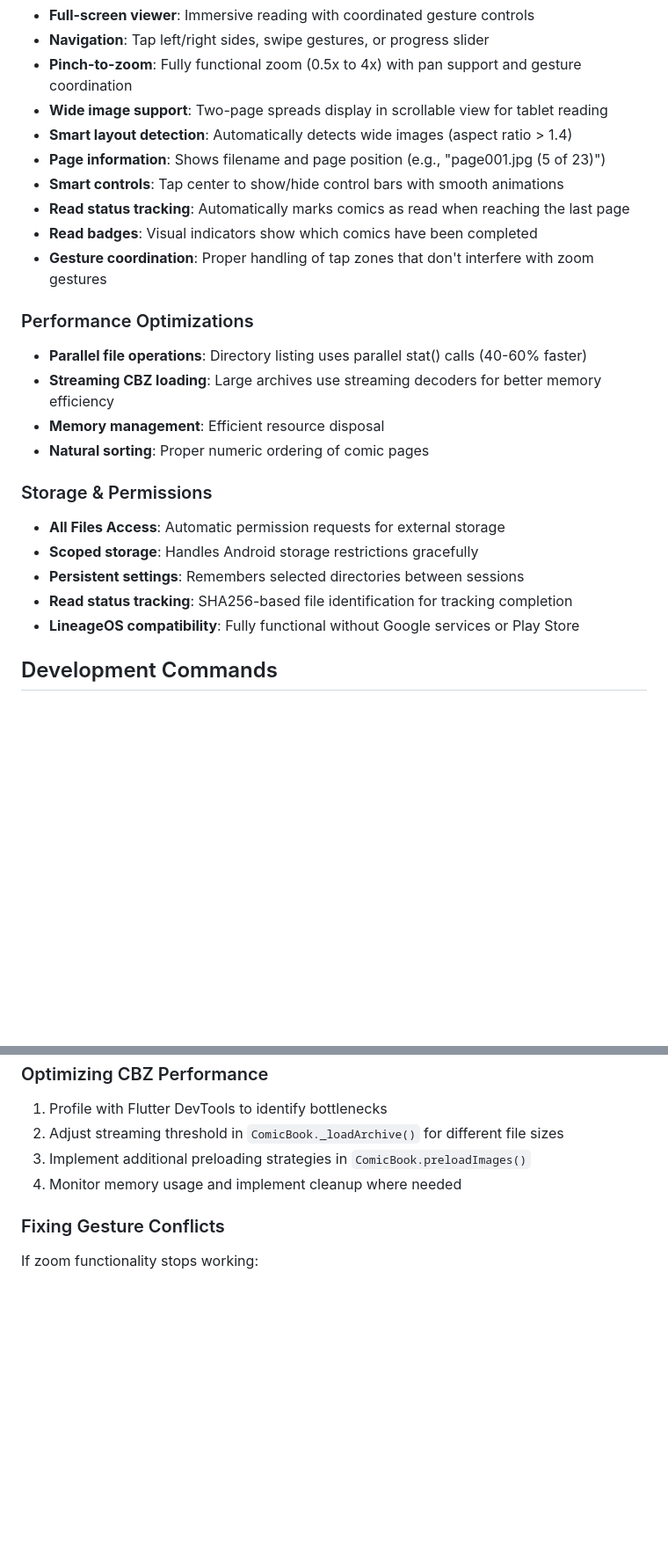
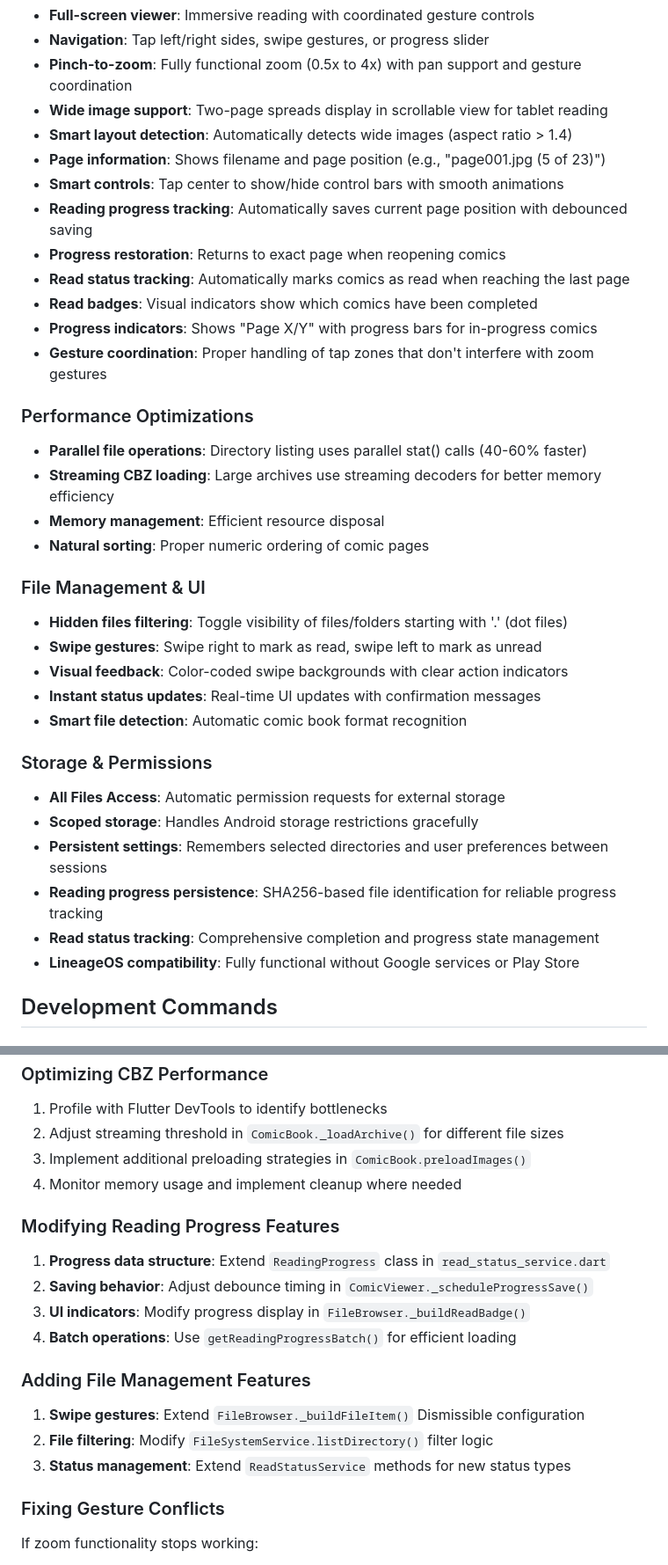
Before and after one commit to jeffreyd/multiversal, a Markdown page: CLAUDE.md, 2 parts joined by grey strips. Shown at 88% size. Drawn GitHub-style; blank space fills up the shorter version.

```diff
--- a/CLAUDE.md
+++ b/CLAUDE.md
@@ -20,8 +20,11 @@ Multiversal is a Flutter-based comic book reader application for Android that su
 - **Smart layout detection**: Automatically detects wide images (aspect ratio > 1.4)
 - **Page information**: Shows filename and page position (e.g., "page001.jpg (5 of 23)")
 - **Smart controls**: Tap center to show/hide control bars with smooth animations
+- **Reading progress tracking**: Automatically saves current page position with debounced saving
+- **Progress restoration**: Returns to exact page when reopening comics
 - **Read status tracking**: Automatically marks comics as read when reaching the last page
 - **Read badges**: Visual indicators show which comics have been completed
+- **Progress indicators**: Shows "Page X/Y" with progress bars for in-progress comics
 - **Gesture coordination**: Proper handling of tap zones that don't interfere with zoom gestures
 
 ### Performance Optimizations
@@ -30,11 +33,19 @@ Multiversal is a Flutter-based comic book reader application for Android that su
 - **Memory management**: Efficient resource disposal
 - **Natural sorting**: Proper numeric ordering of comic pages
 
+### File Management & UI
+- **Hidden files filtering**: Toggle visibility of files/folders starting with '.' (dot files)
+- **Swipe gestures**: Swipe right to mark as read, swipe left to mark as unread
+- **Visual feedback**: Color-coded swipe backgrounds with clear action indicators
+- **Instant status updates**: Real-time UI updates with confirmation messages
+- **Smart file detection**: Automatic comic book format recognition
+
 ### Storage & Permissions
 - **All Files Access**: Automatic permission requests for external storage
 - **Scoped storage**: Handles Android storage restrictions gracefully
-- **Persistent settings**: Remembers selected directories between sessions
-- **Read status tracking**: SHA256-based file identification for tracking completion
+- **Persistent settings**: Remembers selected directories and user preferences between sessions
+- **Reading progress persistence**: SHA256-based file identification for reliable progress tracking
+- **Read status tracking**: Comprehensive completion and progress state management
 - **LineageOS compatibility**: Fully functional without Google services or Play Store
 
 ## Development Commands
@@ -215,6 +239,17 @@ tools/
 3. Implement additional preloading strategies in `ComicBook.preloadImages()`
 4. Monitor memory usage and implement cleanup where needed
 
+### Modifying Reading Progress Features
+1. **Progress data structure**: Extend `ReadingProgress` class in `read_status_service.dart`
+2. **Saving behavior**: Adjust debounce timing in `ComicViewer._scheduleProgressSave()`
+3. **UI indicators**: Modify progress display in `FileBrowser._buildReadBadge()`
+4. **Batch operations**: Use `getReadingProgressBatch()` for efficient loading
+
+### Adding File Management Features
+1. **Swipe gestures**: Extend `FileBrowser._buildFileItem()` Dismissible configuration
+2. **File filtering**: Modify `FileSystemService.listDirectory()` filter logic
+3. **Status management**: Extend `ReadStatusService` methods for new status types
+
 ### Fixing Gesture Conflicts
 If zoom functionality stops working:
 1. Check that tap zones don't have conflicting gesture handlers
```
Also changed, not shown: other parts of CLAUDE.md (+15 -2 lines), README.md (+8 -5 lines).
